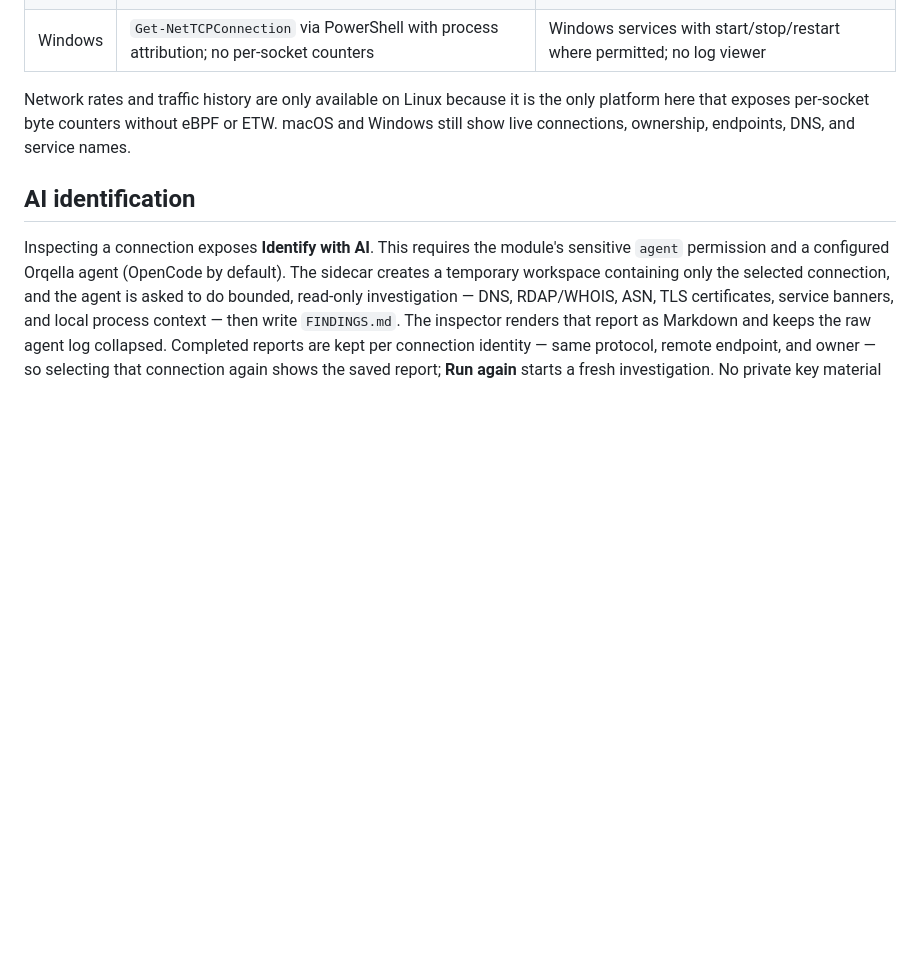
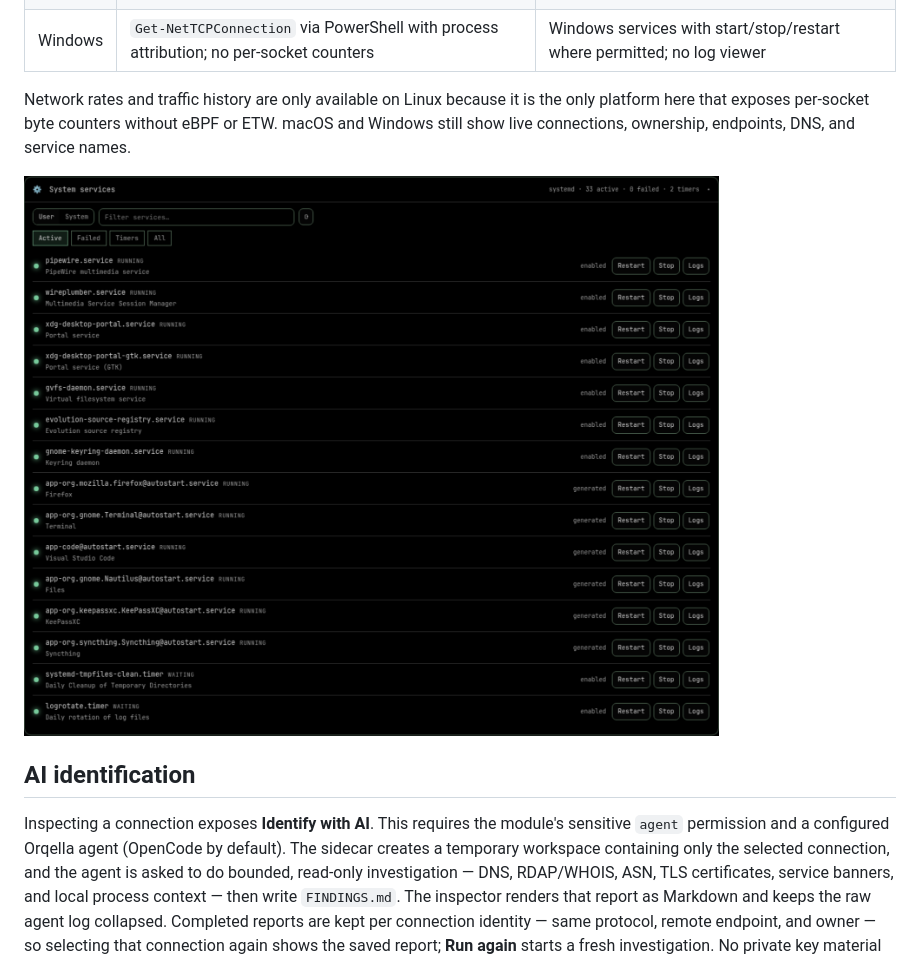
Before and after one commit to orqella/orqella-system, a Markdown page: README.md, the part around one of its changes. Rendered like a GitHub page; pictures changed too: docs/services.png (added); blank space fills up the shorter version.

Commit message:
Add README screenshots for the system page and services

```diff
--- a/README.md
+++ b/README.md
@@ -24,6 +26,8 @@ Network rates and traffic history are only available on Linux because it is the
 only platform here that exposes per-socket byte counters without eBPF or ETW.
 macOS and Windows still show live connections, ownership, endpoints, DNS, and
 service names.
+
+![The service browser showing active user services with restart, stop, and log actions](docs/services.png)
 
 ## AI identification
 
```
Also changed, not shown: other parts of README.md (+2 -0 lines), 1 other file.
